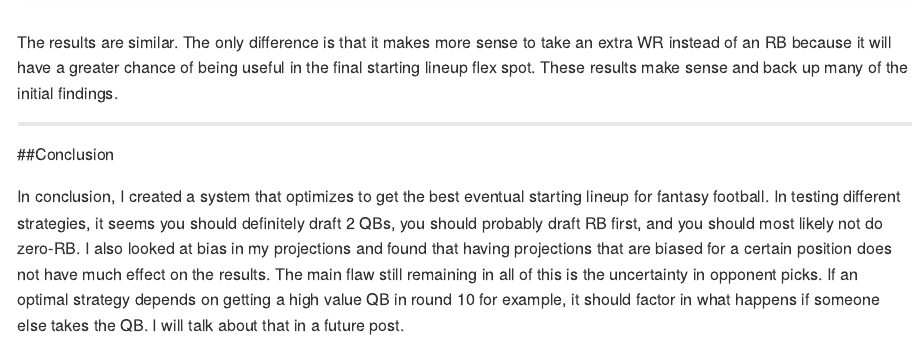
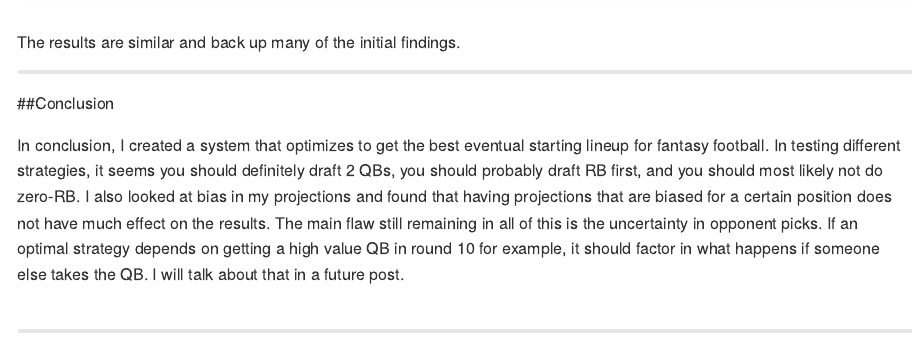
Before and after one commit to dlm1223/fantasy-football, an R Markdown document (base case optimization.Rmd): the page in a window 1100 px wide, from 8380 px down. Rendered offline with R 4.5, knitr and Pandoc, with nearby package versions; some code elsewhere in the file could not run offline; long lines of code are wrapped.

```diff
--- a/base case optimization.Rmd
+++ b/base case optimization.Rmd
@@ -291,7 +291,7 @@
 ![](HALF2 scoring-base case parameters.jpeg)
 
 
-The results are similar. The only difference is that it makes more sense to take an extra WR instead of an RB because it will have a greater chance of being useful in the final starting lineup flex spot. These results make sense and back up many of the initial findings.
+The results are similar and back up many of the initial findings.
 
 ---
 
```
Also changed, not shown: README.md.
